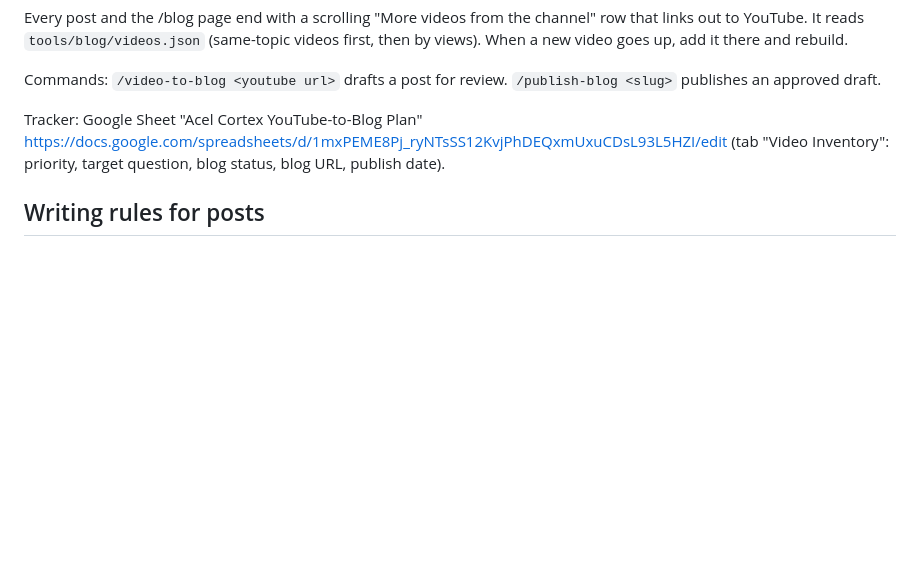
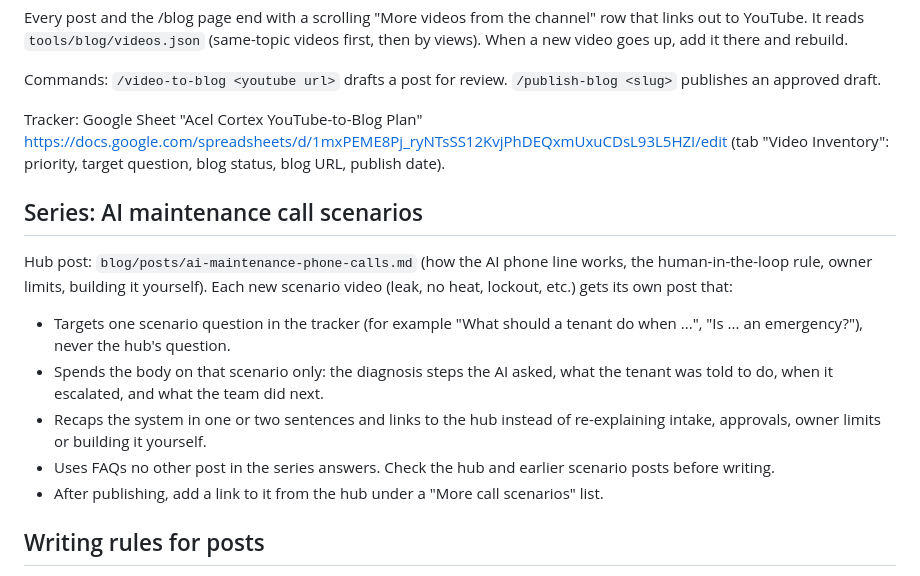
Before and after one commit to pinghsu-stack/acelcortex.ai, a Markdown page: CLAUDE.md, the part around the change. Rendered like a GitHub page; blank space fills up the shorter version.

```diff
--- a/CLAUDE.md
+++ b/CLAUDE.md
@@ -23,6 +23,15 @@ Tracker: Google Sheet "Acel Cortex YouTube-to-Blog Plan"
 https://docs.google.com/spreadsheets/d/1mxPEME8Pj_ryNTsSS12KvjPhDEQxmUxuCDsL93L5HZI/edit
 (tab "Video Inventory": priority, target question, blog status, blog URL, publish date).
 
+## Series: AI maintenance call scenarios
+
+Hub post: `blog/posts/ai-maintenance-phone-calls.md` (how the AI phone line works, the human-in-the-loop rule, owner limits, building it yourself). Each new scenario video (leak, no heat, lockout, etc.) gets its own post that:
+- Targets one scenario question in the tracker (for example "What should a tenant do when ...", "Is ... an emergency?"), never the hub's question.
+- Spends the body on that scenario only: the diagnosis steps the AI asked, what the tenant was told to do, when it escalated, and what the team did next.
+- Recaps the system in one or two sentences and links to the hub instead of re-explaining intake, approvals, owner limits or building it yourself.
+- Uses FAQs no other post in the series answers. Check the hub and earlier scenario posts before writing.
+- After publishing, add a link to it from the hub under a "More call scenarios" list.
+
 ## Writing rules for posts
 
 - Audience: anyone running property management operations (owners, operators, brokers, landlords), US and Canada, any software. Generalize beyond Buildium or Claude when the video is tool-specific.
```
Also changed, not shown: blog/posts/ai-maintenance-phone-calls.md (added, +97 -0 lines), assets/blog/ai-maintenance-needs-a-person.png (added), assets/blog/ai-maintenance-request-flow.png (added), assets/blog/ai-phone-call-steps.png (added), 5 other files.
